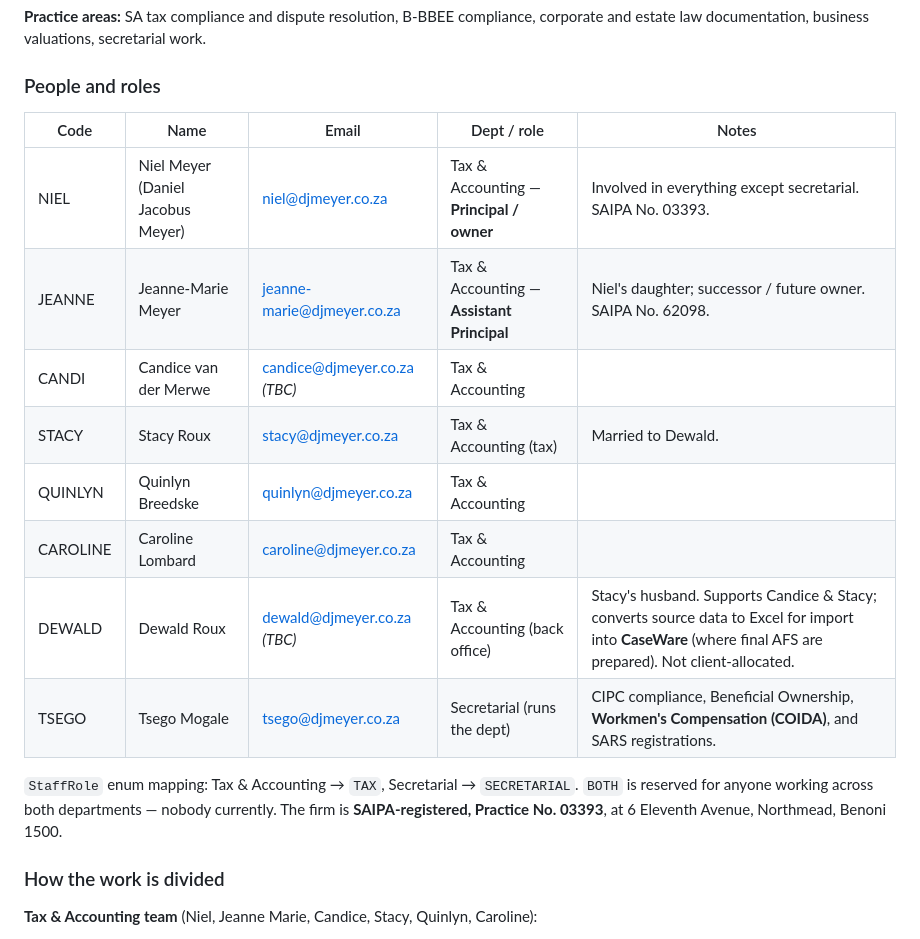
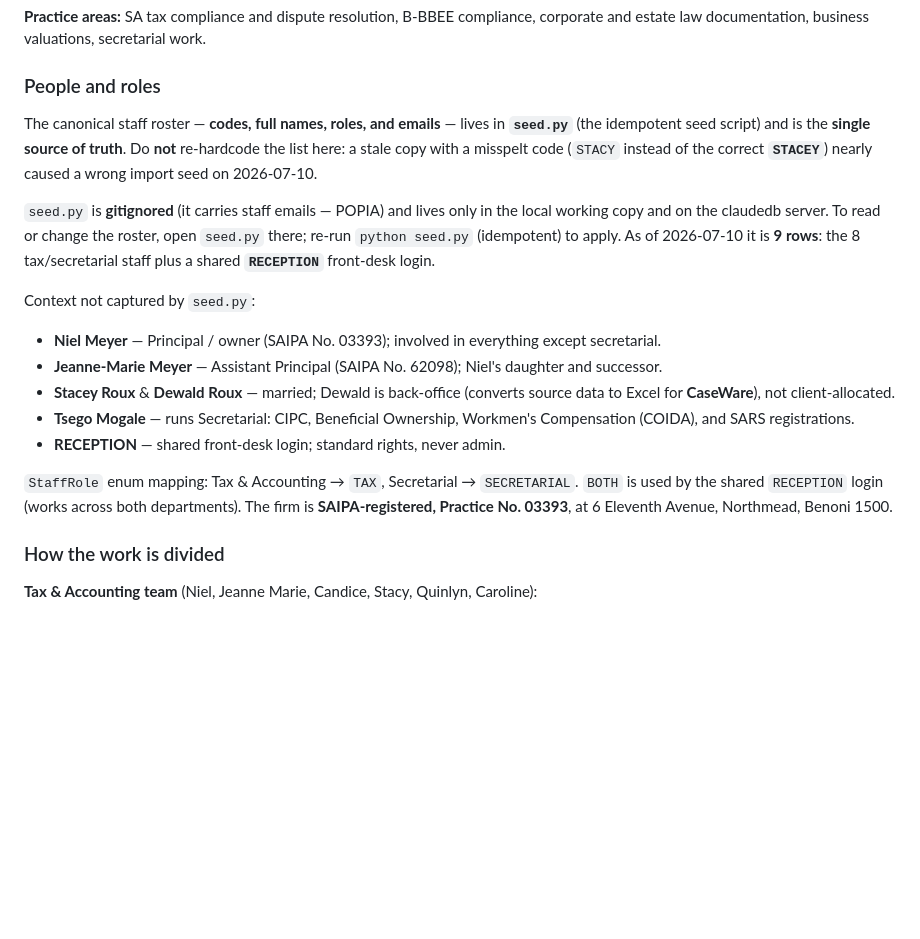
Before and after one commit to nielmeyer1962-maker/dj-meyer-pms, a Markdown page: CLAUDE.md, the part around the change. GitHub-like rendering; blank space fills up the shorter version.

```diff
--- a/CLAUDE.md
+++ b/CLAUDE.md
@@ -22,19 +22,27 @@ If a new requirement seems to drift toward any of the above, stop and confirm wi
 
 ### People and roles
 
-| Code | Name | Email | Dept / role | Notes |
-|------|------|-------|-------------|-------|
-| NIEL | Niel Meyer (Daniel Jacobus Meyer) | niel@djmeyer.co.za | Tax & Accounting — **Principal / owner** | Involved in everything except secretarial. SAIPA No. 03393. |
-| JEANNE | Jeanne-Marie Meyer | jeanne-marie@djmeyer.co.za | Tax & Accounting — **Assistant Principal** | Niel's daughter; successor / future owner. SAIPA No. 62098. |
-| CANDI | Candice van der Merwe | candice@djmeyer.co.za *(TBC)* | Tax & Accounting | |
-| STACY | Stacy Roux | stacy@djmeyer.co.za | Tax & Accounting (tax) | Married to Dewald. |
-| QUINLYN | Quinlyn Breedske | quinlyn@djmeyer.co.za | Tax & Accounting | |
-| CAROLINE | Caroline Lombard | caroline@djmeyer.co.za | Tax & Accounting | |
-| DEWALD | Dewald Roux | dewald@djmeyer.co.za *(TBC)* | Tax & Accounting (back office) | Stacy's husband. Supports Candice & Stacy; converts source data to Excel for import into **CaseWare** (where final AFS are prepared). Not client-allocated. |
-| TSEGO | Tsego Mogale | tsego@djmeyer.co.za | Secretarial (runs the dept) | CIPC compliance, Beneficial Ownership, **Workmen's Compensation (COIDA)**, and SARS registrations. |
+The canonical staff roster — **codes, full names, roles, and emails** — lives in **`seed.py`**
+(the idempotent seed script) and is the **single source of truth**. Do **not** re-hardcode the
+list here: a stale copy with a misspelt code (`STACY` instead of the correct **`STACEY`**)
+nearly caused a wrong import seed on 2026-07-10.
+
+`seed.py` is **gitignored** (it carries staff emails — POPIA) and lives only in the local
+working copy and on the claudedb server. To read or change the roster, open `seed.py` there;
+re-run `python seed.py` (idempotent) to apply. As of 2026-07-10 it is **9 rows**: the 8
+tax/secretarial staff plus a shared **`RECEPTION`** front-desk login.
+
+Context not captured by `seed.py`:
+- **Niel Meyer** — Principal / owner (SAIPA No. 03393); involved in everything except secretarial.
+- **Jeanne-Marie Meyer** — Assistant Principal (SAIPA No. 62098); Niel's daughter and successor.
+- **Stacey Roux** & **Dewald Roux** — married; Dewald is back-office (converts source data to
+  Excel for **CaseWare**), not client-allocated.
+- **Tsego Mogale** — runs Secretarial: CIPC, Beneficial Ownership, Workmen's Compensation
+  (COIDA), and SARS registrations.
+- **RECEPTION** — shared front-desk login; standard rights, never admin.
 
 `StaffRole` enum mapping: Tax & Accounting → `TAX`, Secretarial → `SECRETARIAL`.
-`BOTH` is reserved for anyone working across both departments — nobody currently.
+`BOTH` is used by the shared `RECEPTION` login (works across both departments).
 The firm is **SAIPA-registered, Practice No. 03393**, at 6 Eleventh Avenue, Northmead, Benoni 1500.
 
 ### How the work is divided
```
Also changed, not shown: SERVER_IMPORT_RUNBOOK.md (added, +105 -0 lines).
